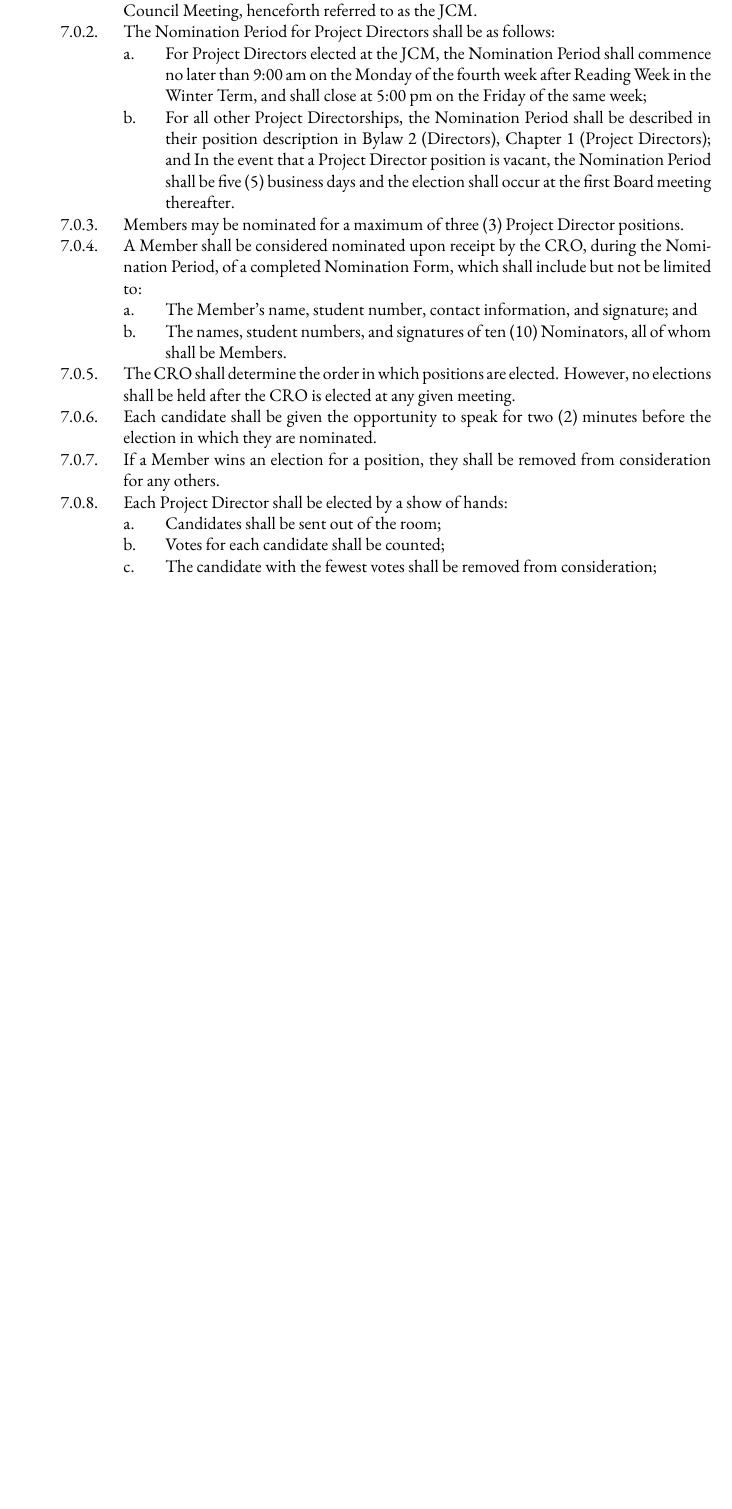
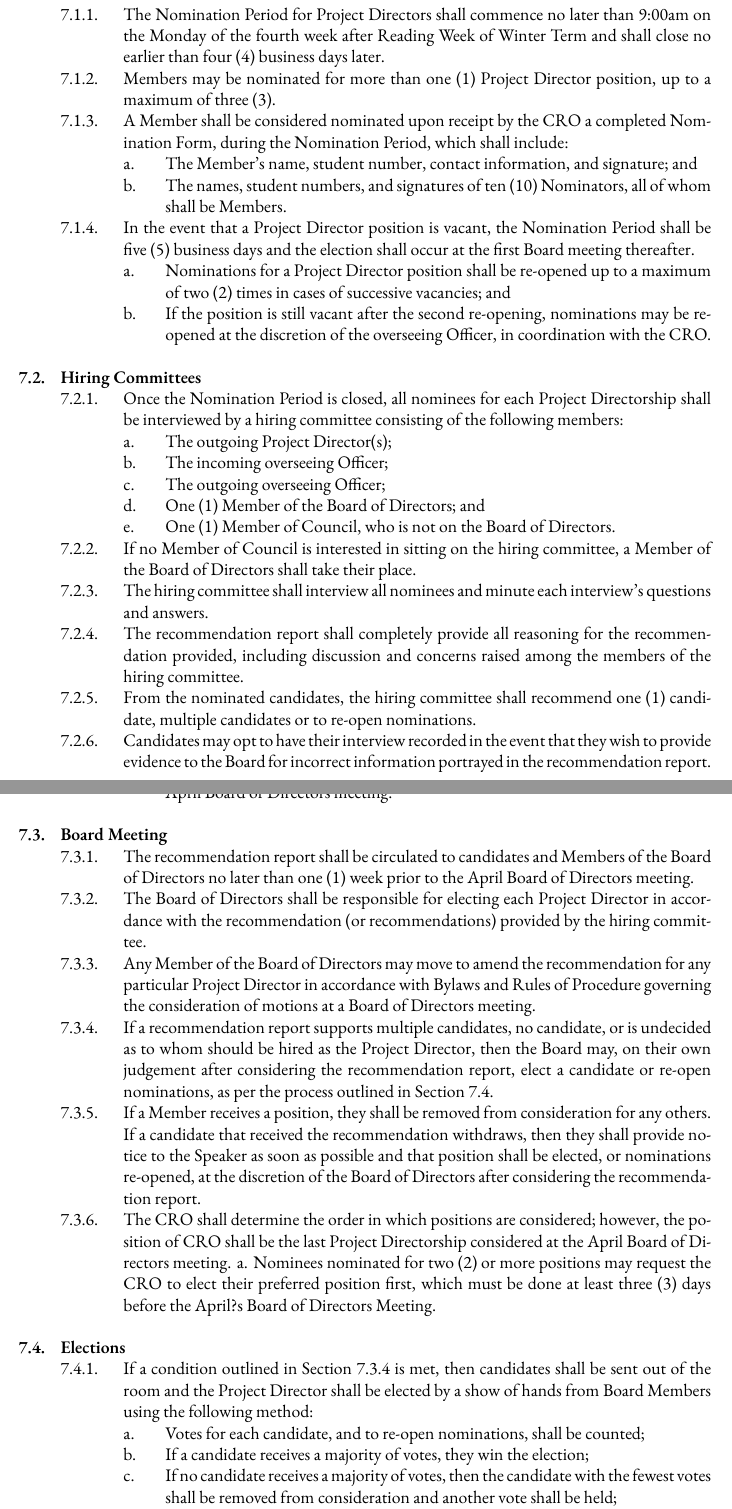
Before and after one commit to skule/bylaws, a LaTeX document (Bylaw 3.tex): part of page 14 of 21 before the commit and two parts of pages 14 and 15 of 22 after it, the two joined at a grey line, cut at the place of the change, the shorter picture padded with empty space. Compiled offline with XeLaTeX; a missing font is replaced by an installed copy or a similar font.

Commit message:
Updated Bylaw 3 as per January and February 2018 Decisions
Replaced Chapter 7
Updated wording

```diff
--- a/Bylaw 3.tex
+++ b/Bylaw 3.tex
@@ -352,26 +352,45 @@ LAST REVISED: \today
 \section{Project Directors}
 \begin{easylist}
 \ListProperties(Start2=0)
-&& Project Directors
-	&&& Unless stated otherwise in the Bylaws, all Project Directors shall be elected at the Joint Council Meeting, henceforth referred to as the JCM.
-	&&& The Nomination Period for Project Directors shall be as follows:
-		&&&& For Project Directors elected at the JCM, the Nomination Period shall commence no later than 9:00 am on the Monday of the fourth week after Reading Week in the Winter Term, and shall close at 5:00 pm on the Friday of the same week;
-		&&&& For all other Project Directorships, the Nomination Period shall be described in their position description in Bylaw 2 (Directors), Chapter 1 (Project Directors); and
- In the event that a Project Director position is vacant, the Nomination Period shall be five (5) business days and the election shall occur at the first Board meeting thereafter.
-	&&& Members may be nominated for a maximum of three (3) Project Director positions.
-	&&& A Member shall be considered nominated upon receipt by the CRO, during the Nomination Period, of a completed Nomination Form, which shall include but not be limited to:
+&& General
+	&&& Unless otherwise stated in the Bylaws, all Project Directors shall be elected at the April Board of Directors meeting by the process outlined in this Chapter.
+&& Nominations
+	&&& The Nomination Period for Project Directors shall commence no later than 9:00am on the Monday of the fourth week after Reading Week of Winter Term and shall close no earlier than four (4) business days later.
+	&&& Members may be nominated for more than one (1) Project Director position, up to a maximum of three (3).
+	&&& A Member shall be considered nominated upon receipt by the CRO a completed Nomination Form, during the Nomination Period, which shall include:
 		&&&& The Member's name, student number, contact information, and signature; and
 		&&&& The names, student numbers, and signatures of ten (10) Nominators, all of whom shall be Members.
-	&&& The CRO shall determine the order in which positions are elected. However, no elections shall be held after the CRO is elected at any given meeting.
-	&&& Each candidate shall be given the opportunity to speak for two (2) minutes before the election in which they are nominated.
-	&&& If a Member wins an election for a position, they shall be removed from consideration for any others.
-	&&& Each Project Director shall be elected by a show of hands:
-		&&&& Candidates shall be sent out of the room;
-		&&&& Votes for each candidate shall be counted;
-		&&&& The candidate with the fewest votes shall be removed from consideration;
-		&&&& Another vote shall be held, and the process shall continue until one candidate receives a majority;
-		&&&& In all cases of ties, the CRO shall cast the deciding vote; and
-		&&&& When only one candidate is nominated, voters shall vote 'yes' or 'no'.
+	&&& In the event that a Project Director position is vacant, the Nomination Period shall be five (5) business days and the election shall occur at the first Board meeting thereafter.
+		&&&& Nominations for a Project Director position shall be re-opened up to a maximum of two (2) times in cases of successive vacancies; and
+		&&&& If the position is still vacant after the second re-opening, nominations may be re-opened at the discretion of the overseeing Officer, in coordination with the CRO.
+&& Hiring Committees
+	&&& Once the Nomination Period is closed, all nominees for each Project Directorship shall be interviewed by a hiring committee consisting of the following members:
+		&&&& The outgoing Project Director(s);
+		&&&& The incoming overseeing Officer;
+		&&&& The outgoing overseeing Officer;
+		&&&& One (1) Member of the Board of Directors; and
+		&&&& One (1) Member of Council, who is not on the Board of Directors.
+	&&& If no Member of Council is interested in sitting on the hiring committee, a Member of the Board of Directors shall take their place.
+	&&& The hiring committee shall interview all nominees and minute each interview's questions and answers.
+	&&& The recommendation report shall completely provide all reasoning for the recommendation provided, including discussion and concerns raised among the members of the hiring committee.
+	&&& From the nominated candidates, the hiring committee shall recommend one (1) candidate, multiple candidates or to re-open nominations.
+	&&& Candidates may opt to have their interview recorded in the event that they wish to provide evidence to the Board for incorrect information portrayed in the recommendation report.
+		&&&& Any and all recordings shall be destroyed immediately after the conclusion of the April Board of Directors meeting.
+&& Board Meeting
+	&&& The recommendation report shall be circulated to candidates and Members of the Board of Directors no later than one (1) week prior to the April Board of Directors meeting.
+	&&& The Board of Directors shall be responsible for electing each Project Director in accordance with the recommendation (or recommendations) provided by the hiring committee.
+	&&& Any Member of the Board of Directors may move to amend the recommendation for any particular Project Director in accordance with Bylaws and Rules of Procedure governing the consideration of motions at a Board of Directors meeting.
+	&&& If a recommendation report supports multiple candidates, no candidate, or is undecided as to whom should be hired as the Project Director, then the Board may, on their own judgement after considering the recommendation report, elect a candidate or re-open nominations, as per the process outlined in Section 7.4.
+	&&& If a Member receives a position, they shall be removed from consideration for any others. If a candidate that received the recommendation withdraws, then they shall provide notice to the Speaker as soon as possible and that position shall be elected, or nominations re-opened, at the discretion of the Board of Directors after considering the recommendation report.
+	&&& The CRO shall determine the order in which positions are considered; however, the position of CRO shall be the last Project Directorship considered at the April Board of Directors meeting.
+a. Nominees nominated for two (2) or more positions may request the CRO to elect their preferred position first, which must be done at least three (3) days before the April?s Board of Directors Meeting.
+&& Elections
+	&&& If a condition outlined in Section 7.3.4 is met, then candidates shall be sent out of the room and the Project Director shall be elected by a show of hands from Board Members using the following method:
+		&&&& Votes for each candidate, and to re-open nominations, shall be counted;
+		&&&& If a candidate receives a majority of votes, they win the election;
+		&&&& If no candidate receives a majority of votes, then the candidate with the fewest votes shall be removed from consideration and another vote shall be held;
+		&&&& In all cases of ties, the CRO or the person acting as CRO, as the case may be, shall cast the deciding vote;
+		&&&& When only one (1) candidate is nominated, voters shall vote either ?Yes? or ?No?; and
 		&&&& In the event that there is more than one (1) director sought for a project, the process shall be repeated with the winner of the previous election removed.
 \end{easylist}
 
```
Also changed, not shown: Bylaw 3.pdf, Bylaw 3.tex (10 more changed lines).
